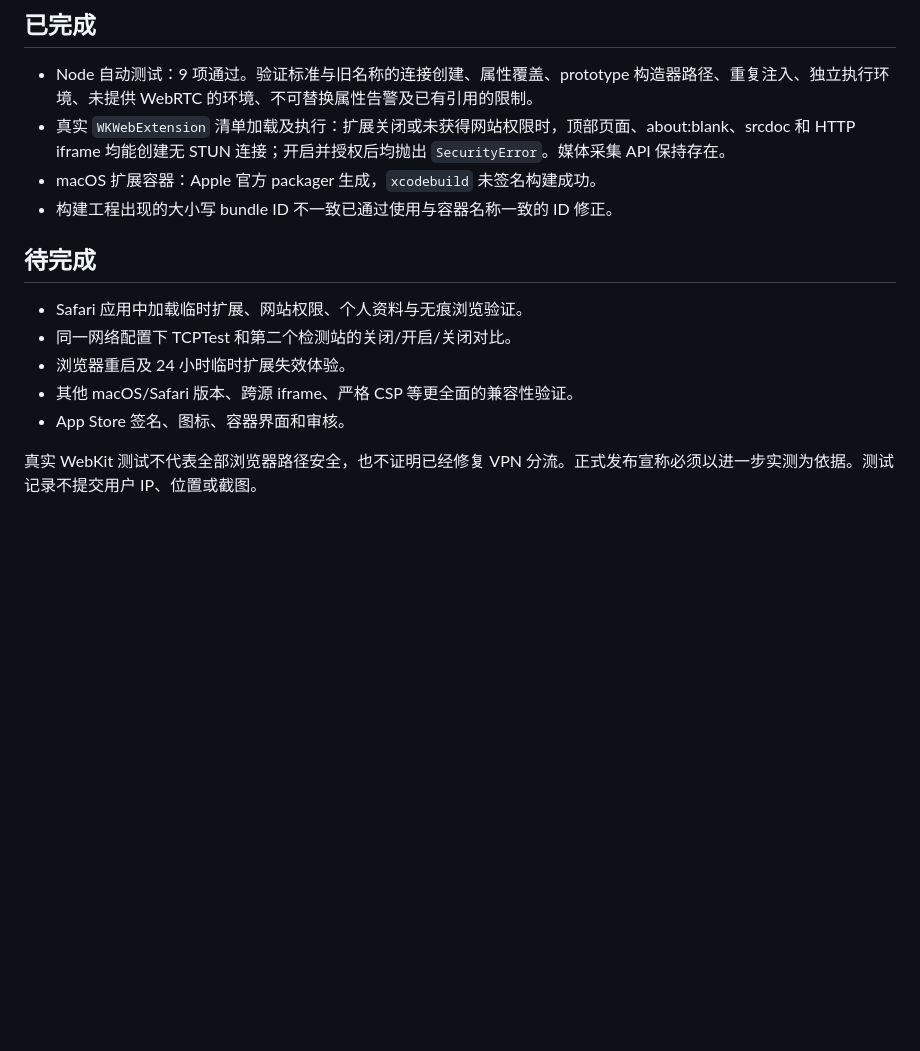
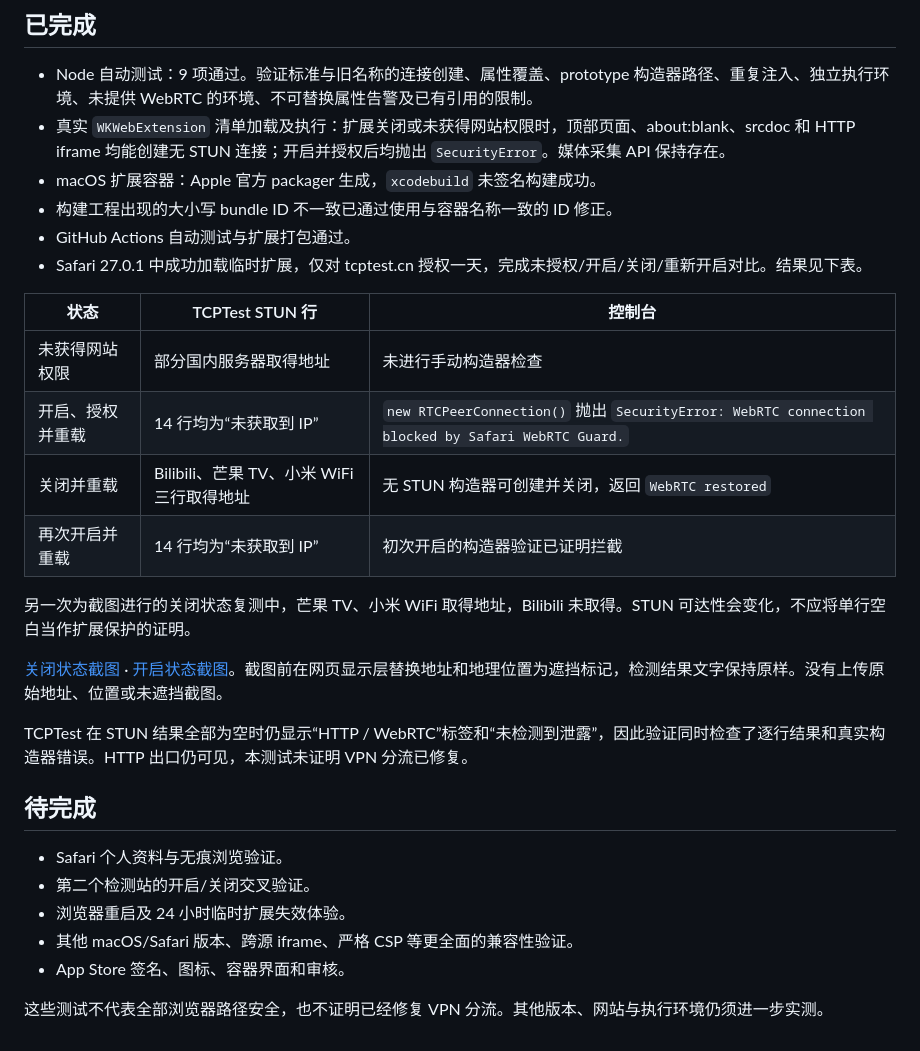
Before and after one commit to polang233/safari-webrtc-guard, a Markdown page: docs/validation.md, the part around the change. Drawn GitHub-style; blank space fills up the shorter version.

```diff
--- a/docs/validation.md
+++ b/docs/validation.md
@@ -8,13 +8,28 @@
 - 真实 `WKWebExtension` 清单加载及执行：扩展关闭或未获得网站权限时，顶部页面、about:blank、srcdoc 和 HTTP iframe 均能创建无 STUN 连接；开启并授权后均抛出 `SecurityError`。媒体采集 API 保持存在。
 - macOS 扩展容器：Apple 官方 packager 生成，`xcodebuild` 未签名构建成功。
 - 构建工程出现的大小写 bundle ID 不一致已通过使用与容器名称一致的 ID 修正。
+- GitHub Actions 自动测试与扩展打包通过。
+- Safari 27.0.1 中成功加载临时扩展，仅对 tcptest.cn 授权一天，完成未授权/开启/关闭/重新开启对比。结果见下表。
+
+| 状态 | TCPTest STUN 行 | 控制台 |
+| --- | --- | --- |
+| 未获得网站权限 | 部分国内服务器取得地址 | 未进行手动构造器检查 |
+| 开启、授权并重载 | 14 行均为“未获取到 IP” | `new RTCPeerConnection()` 抛出 `SecurityError: WebRTC connection blocked by Safari WebRTC Guard.` |
+| 关闭并重载 | Bilibili、芒果 TV、小米 WiFi 三行取得地址 | 无 STUN 构造器可创建并关闭，返回 `WebRTC restored` |
+| 再次开启并重载 | 14 行均为“未获取到 IP” | 初次开启的构造器验证已证明拦截 |
+
+另一次为截图进行的关闭状态复测中，芒果 TV、小米 WiFi 取得地址，Bilibili 未取得。STUN 可达性会变化，不应将单行空白当作扩展保护的证明。
+
+[关闭状态截图](screenshots/tcptest-disabled.png) · [开启状态截图](screenshots/tcptest-enabled.png)。截图前在网页显示层替换地址和地理位置为遮挡标记，检测结果文字保持原样。没有上传原始地址、位置或未遮挡截图。
+
+TCPTest 在 STUN 结果全部为空时仍显示“HTTP / WebRTC”标签和“未检测到泄露”，因此验证同时检查了逐行结果和真实构造器错误。HTTP 出口仍可见，本测试未证明 VPN 分流已修复。
 
 ## 待完成
 
-- Safari 应用中加载临时扩展、网站权限、个人资料与无痕浏览验证。
-- 同一网络配置下 TCPTest 和第二个检测站的关闭/开启/关闭对比。
+- Safari 个人资料与无痕浏览验证。
+- 第二个检测站的开启/关闭交叉验证。
 - 浏览器重启及 24 小时临时扩展失效体验。
 - 其他 macOS/Safari 版本、跨源 iframe、严格 CSP 等更全面的兼容性验证。
 - App Store 签名、图标、容器界面和审核。
 
-真实 WebKit 测试不代表全部浏览器路径安全，也不证明已经修复 VPN 分流。正式发布宣称必须以进一步实测为依据。测试记录不提交用户 IP、位置或截图。
+这些测试不代表全部浏览器路径安全，也不证明已经修复 VPN 分流。其他版本、网站与执行环境仍须进一步实测。
```
Also changed, not shown: README.md (+14 -2 lines), docs/screenshots/tcptest-disabled.png (added), docs/screenshots/tcptest-enabled.png (added).
